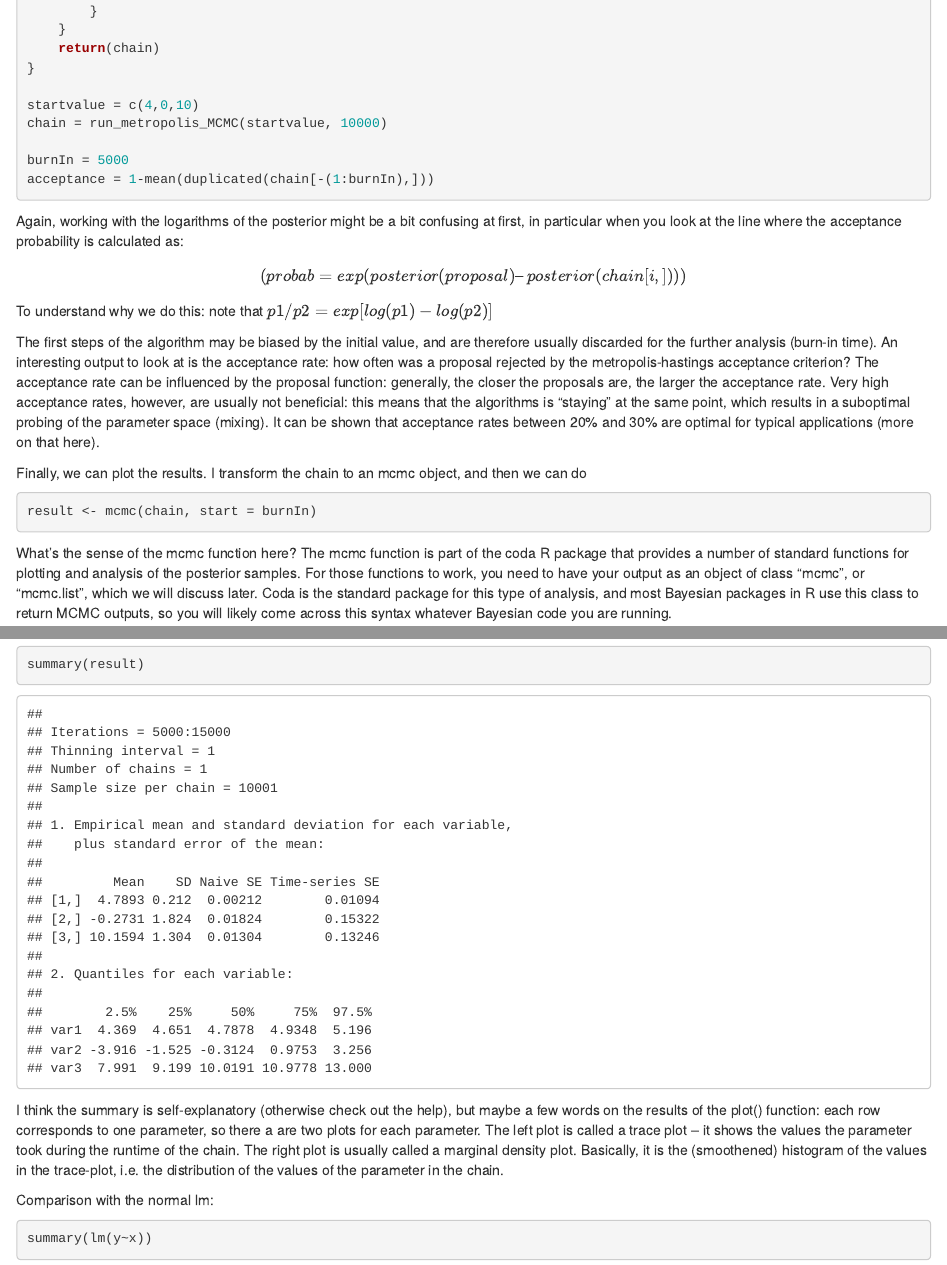
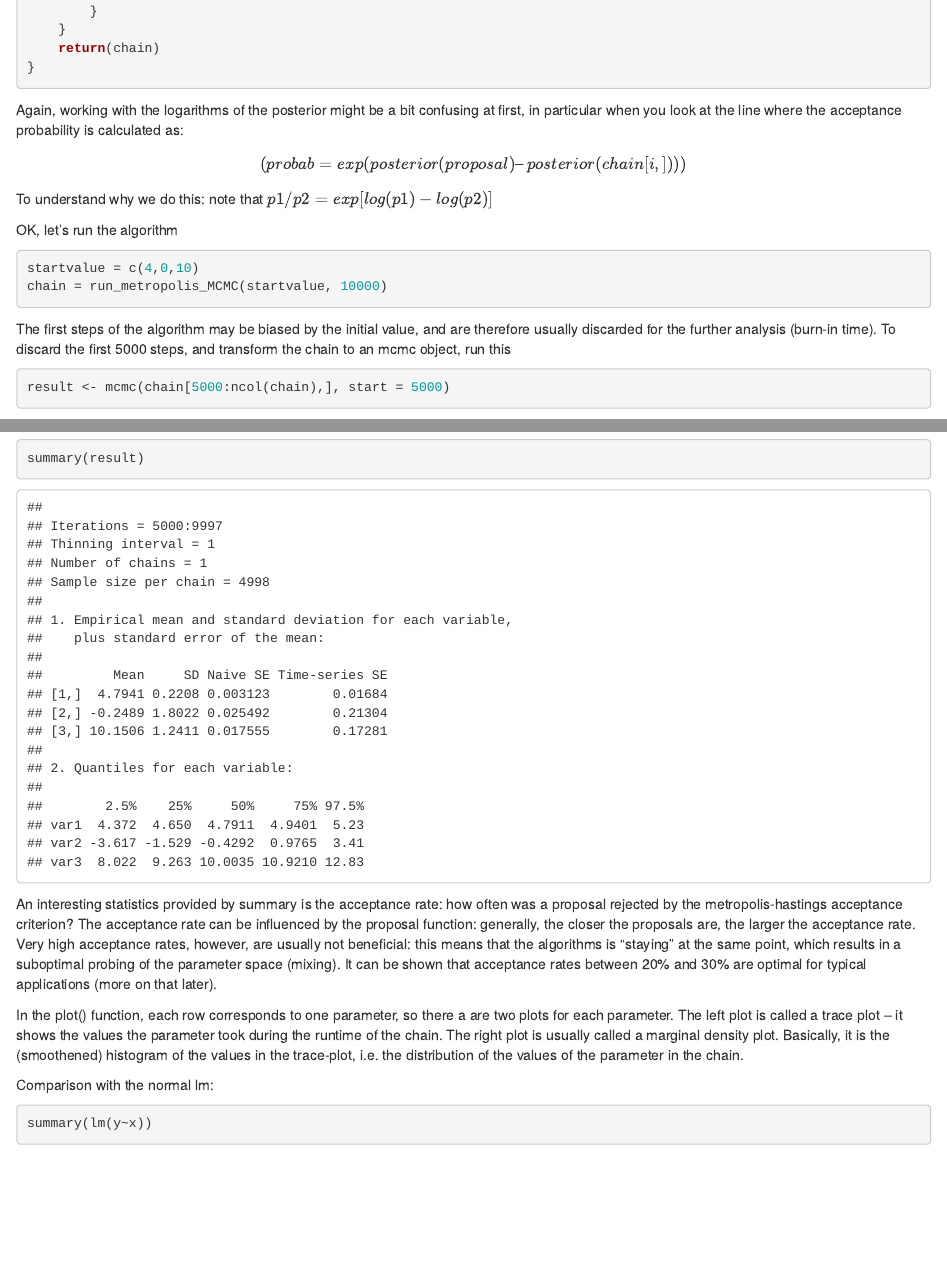
Before and after one commit to florianhartig/LearningBayes, an R Markdown document (CommentedCode/02-Samplers/MCMC/Metropolis.Rmd): the page in a window 1100 px wide, from 3340 px down before the commit and from 3310 px down after it, so that both start at the same text, and a second part further down, joined at a grey line. Rendered offline with R 4.5, knitr and Pandoc, with nearby package versions; some code elsewhere in the file could not run offline.

Commit message:
updates metropolis

````diff
--- a/CommentedCode/02-Samplers/MCMC/Metropolis.Rmd
+++ b/CommentedCode/02-Samplers/MCMC/Metropolis.Rmd
@@ -146,11 +145,6 @@ run_metropolis_MCMC <- function(startvalue, iterations){
     return(chain)
 }
 
-startvalue = c(4,0,10)
-chain = run_metropolis_MCMC(startvalue, 10000)
-
-burnIn = 5000
-acceptance = 1-mean(duplicated(chain[-(1:burnIn),]))
 ```
 
 
@@ -160,15 +154,21 @@ $$(probab = exp(posterior(proposal) – posterior(chain[i,])))$$
 
 To understand why we do this: note that $p1/p2 = exp[log(p1)-log(p2)]$
 
-The first steps of the algorithm may be biased by the initial value, and are therefore usually discarded for the further analysis (burn-in time). An interesting output to look at is the acceptance rate: how often was a proposal rejected by the metropolis-hastings acceptance criterion? The acceptance rate can be influenced by the proposal function: generally, the closer the proposals are, the larger the acceptance rate. Very high acceptance rates, however, are usually not beneficial: this means that the algorithms is “staying” at the same point, which results in a suboptimal probing of the parameter space (mixing). It can be shown that acceptance rates between 20% and 30% are optimal for typical applications (more on that here).
+OK, let's run the algorithm
 
-Finally, we can plot the results. I transform the chain to an mcmc object, and then we can do
+```{r}
+startvalue = c(4,0,10)
+chain = run_metropolis_MCMC(startvalue, 10000)
+```
+
+The first steps of the algorithm may be biased by the initial value, and are therefore usually discarded for the further analysis (burn-in time). To discard the first 5000 steps, and transform the chain to an mcmc object, run this
 
 ```{r, fig.width = 7, fig.height = 7}
-result <- mcmc(chain, start = burnIn)
+
+result <- mcmc(chain[5000:ncol(chain),], start = 5000)
 ```
 
-What’s the sense of the mcmc function here? The mcmc function is part of the coda R package that provides a number of standard functions for plotting and analysis of the posterior samples. For those functions to work, you need to have your output as an object of class “mcmc”, or “mcmc.list”, which we will discuss later. Coda is the standard package for this type of analysis, and most Bayesian packages in R use this class to return MCMC outputs, so you will likely come across this syntax whatever Bayesian code you are running.
+The mcmc function is part of the coda R package that provides a number of standard functions for plotting and analysis of the posterior samples. For those functions to work, you need to have your output as an object of class “mcmc”, or “mcmc.list”, which we will discuss later. Coda is the standard package for this type of analysis, and most Bayesian packages in R use this class to return MCMC outputs, so you will likely come across this syntax whatever Bayesian code you are running.
 
 Objects of class “mcmc” hold and array with the mcmc samples, and a number of additional information. You can look at the structure with str(chain), and you can transform a “mcmc” object back to a normal data-frame by data.frame(chain).
 
@@ -179,7 +179,9 @@ plot(result)
 summary(result)
 ```
 
-I think the summary is self-explanatory (otherwise check out the help), but maybe a few words on the results of the plot() function: each row corresponds to one parameter, so there a are two plots for each parameter. The left plot is called a trace plot – it shows the values the parameter took during the runtime of the chain. The right plot is usually called a marginal density plot. Basically, it is the (smoothened) histogram of the values in the trace-plot, i.e. the distribution of the values of the parameter in the chain.
+An interesting statistics provided by summary is the acceptance rate: how often was a proposal rejected by the metropolis-hastings acceptance criterion? The acceptance rate can be influenced by the proposal function: generally, the closer the proposals are, the larger the acceptance rate. Very high acceptance rates, however, are usually not beneficial: this means that the algorithms is “staying” at the same point, which results in a suboptimal probing of the parameter space (mixing). It can be shown that acceptance rates between 20% and 30% are optimal for typical applications (more on that later).
+
+In the plot() function, each row corresponds to one parameter, so there a are two plots for each parameter. The left plot is called a trace plot – it shows the values the parameter took during the runtime of the chain. The right plot is usually called a marginal density plot. Basically, it is the (smoothened) histogram of the values in the trace-plot, i.e. the distribution of the values of the parameter in the chain.
 
 Comparison with the normal lm:
 
````
Also changed, not shown: CommentedCode/02-Samplers/MCMC/Metropolis.md, CommentedCode/02-Samplers/MCMC/Metropolis_files/figure-html/Convergence_diagnostics-1.png, CommentedCode/02-Samplers/MCMC/Metropolis_files/figure-html/marginal_densities2-1.png, CommentedCode/02-Samplers/MCMC/Metropolis_files/figure-html/marginal_densities3-1.png, CommentedCode/02-Samplers/MCMC/Metropolis_files/figure-html/unnamed-chunk-4-1.png (added), CommentedCode/02-Samplers/MCMC/Metropolis_files/figure-html/unnamed-chunk-6-1.png (added), CommentedCode/02-Samplers/MCMC/Metropolis_files/figure-html/unnamed-chunk-7-1.png, CommentedCode/02-Samplers/MCMC/Metropolis_files/figure-html/unnamed-chunk-8-1.png (deleted), CommentedCode/02-Samplers/MCMC/Metropolis_files/figure-html/unnamed-chunk-9-1.png (added), CommentedCode/02-Samplers/MCMC/Metropolis.Rmd (15 more changed lines), 1 other file.
